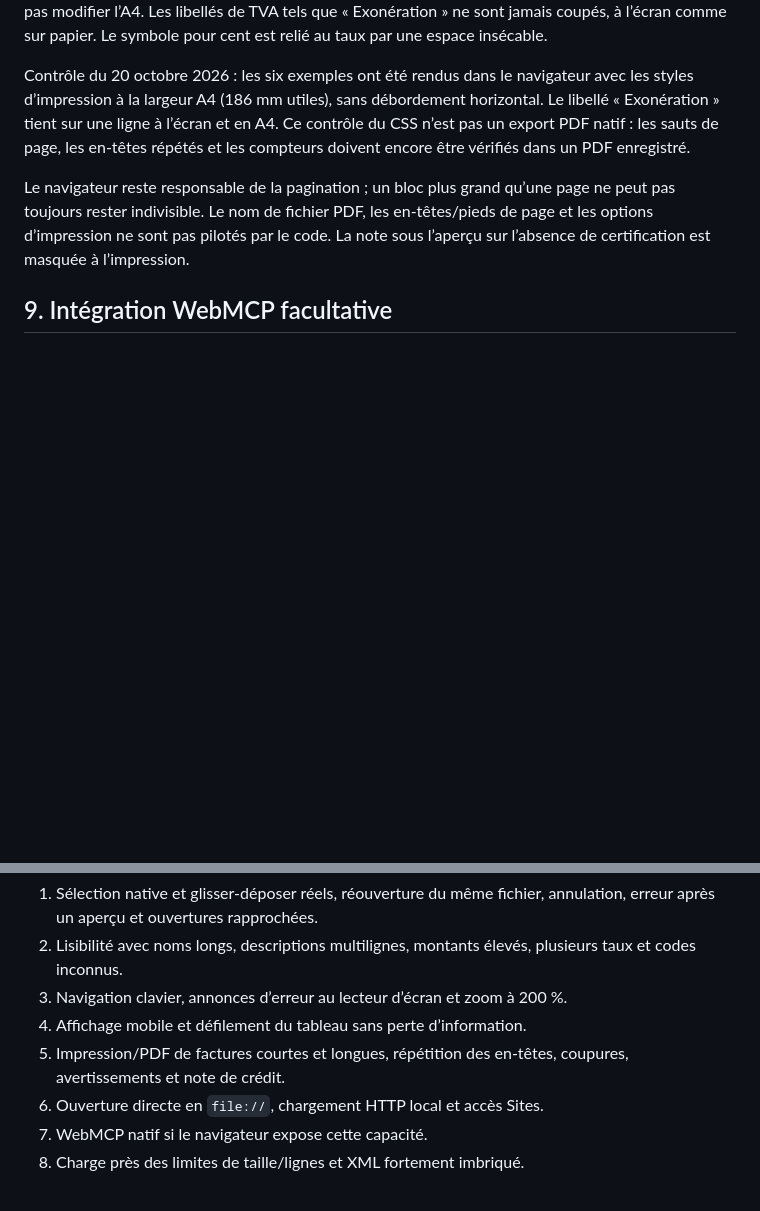
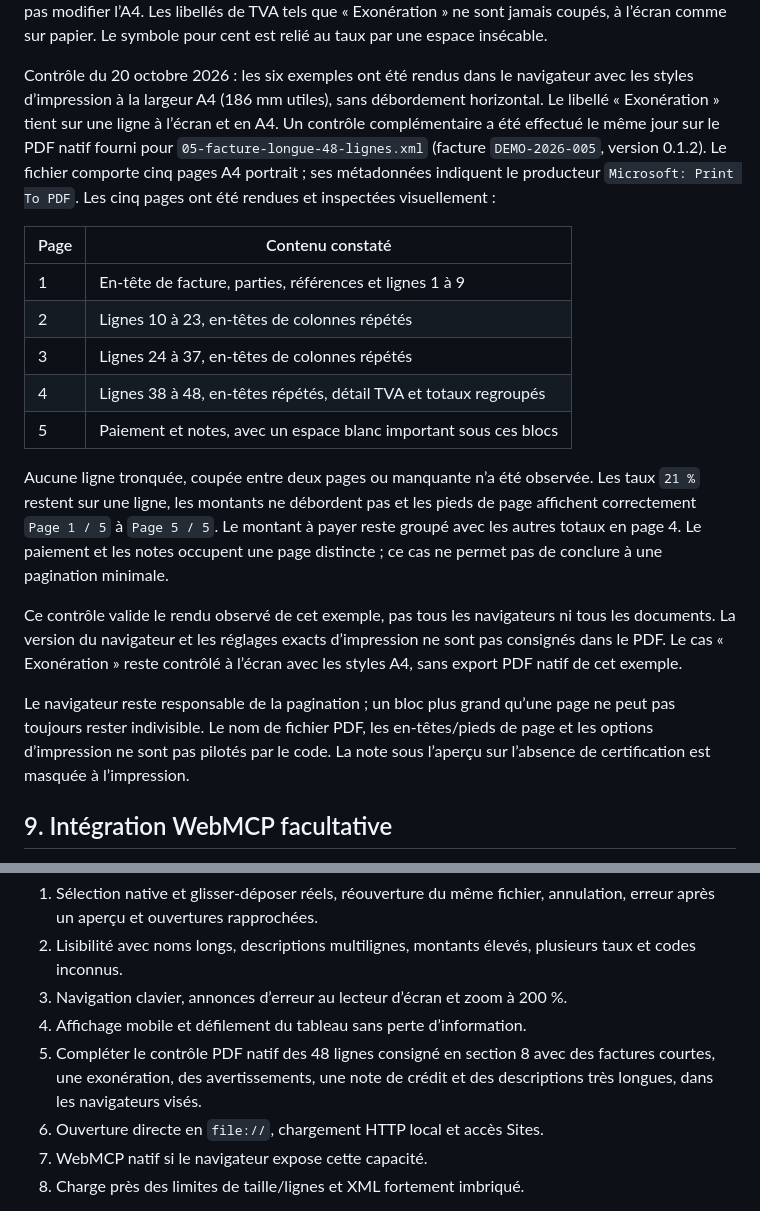
Before and after one commit to BernardDeSaedeleer/peppol-viewer, a Markdown page: docs/technical-design.md, 2 parts joined by grey strips. GitHub-like rendering; blank space fills up the shorter version.

Commit message:
docs: consigner le contrôle du PDF natif de 48 lignes

```diff
--- a/docs/technical-design.md
+++ b/docs/technical-design.md
@@ -527,8 +527,29 @@ sur papier. Le symbole pour cent est relié au taux par une espace insécable.
 Contrôle du 20 octobre 2026 : les six exemples ont été rendus dans le navigateur
 avec les styles d’impression à la largeur A4 (186 mm utiles), sans débordement
 horizontal. Le libellé « Exonération » tient sur une ligne à l’écran et en A4.
-Ce contrôle du CSS n’est pas un export PDF natif : les sauts de page, les en-têtes
-répétés et les compteurs doivent encore être vérifiés dans un PDF enregistré.
+Un contrôle complémentaire a été effectué le même jour sur le PDF natif fourni
+pour `05-facture-longue-48-lignes.xml` (facture `DEMO-2026-005`, version 0.1.2).
+Le fichier comporte cinq pages A4 portrait ; ses métadonnées indiquent le producteur
+`Microsoft: Print To PDF`. Les cinq pages ont été rendues et inspectées visuellement :
+
+| Page | Contenu constaté |
+| --- | --- |
+| 1 | En-tête de facture, parties, références et lignes 1 à 9 |
+| 2 | Lignes 10 à 23, en-têtes de colonnes répétés |
+| 3 | Lignes 24 à 37, en-têtes de colonnes répétés |
+| 4 | Lignes 38 à 48, en-têtes répétés, détail TVA et totaux regroupés |
+| 5 | Paiement et notes, avec un espace blanc important sous ces blocs |
+
+Aucune ligne tronquée, coupée entre deux pages ou manquante n’a été observée.
+Les taux `21 %` restent sur une ligne, les montants ne débordent pas et les pieds
+de page affichent correctement `Page 1 / 5` à `Page 5 / 5`. Le montant à payer
+reste groupé avec les autres totaux en page 4. Le paiement et les notes occupent
+une page distincte ; ce cas ne permet pas de conclure à une pagination minimale.
+
+Ce contrôle valide le rendu observé de cet exemple, pas tous les navigateurs ni
+tous les documents. La version du navigateur et les réglages exacts d’impression
+ne sont pas consignés dans le PDF. Le cas « Exonération » reste contrôlé à l’écran
+avec les styles A4, sans export PDF natif de cet exemple.
 
 Le navigateur reste responsable de la pagination ; un bloc plus grand qu’une page
 ne peut pas toujours rester indivisible. Le nom de fichier PDF, les en-têtes/pieds
@@ -611,8 +632,9 @@ navigateur, le document utilisé et le résultat obtenu :
    plusieurs taux et codes inconnus.
 3. Navigation clavier, annonces d’erreur au lecteur d’écran et zoom à 200 %.
 4. Affichage mobile et défilement du tableau sans perte d’information.
-5. Impression/PDF de factures courtes et longues, répétition des en-têtes,
-   coupures, avertissements et note de crédit.
+5. Compléter le contrôle PDF natif des 48 lignes consigné en section 8 avec des
+   factures courtes, une exonération, des avertissements, une note de crédit et
+   des descriptions très longues, dans les navigateurs visés.
 6. Ouverture directe en `file://`, chargement HTTP local et accès Sites.
 7. WebMCP natif si le navigateur expose cette capacité.
 8. Charge près des limites de taille/lignes et XML fortement imbriqué.
```
